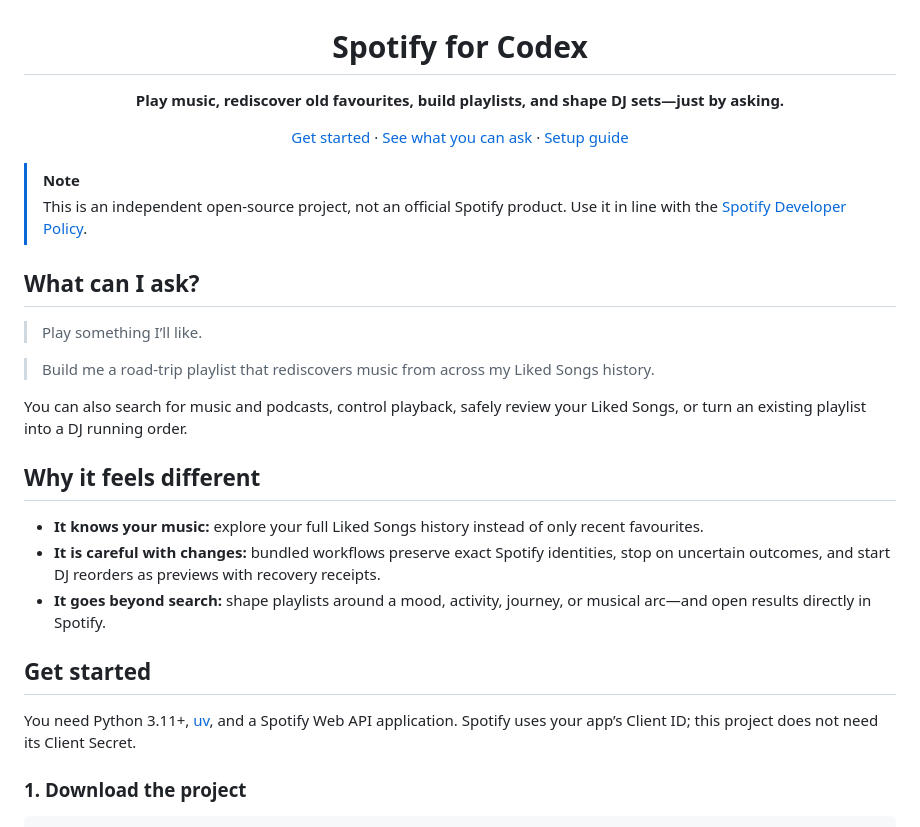
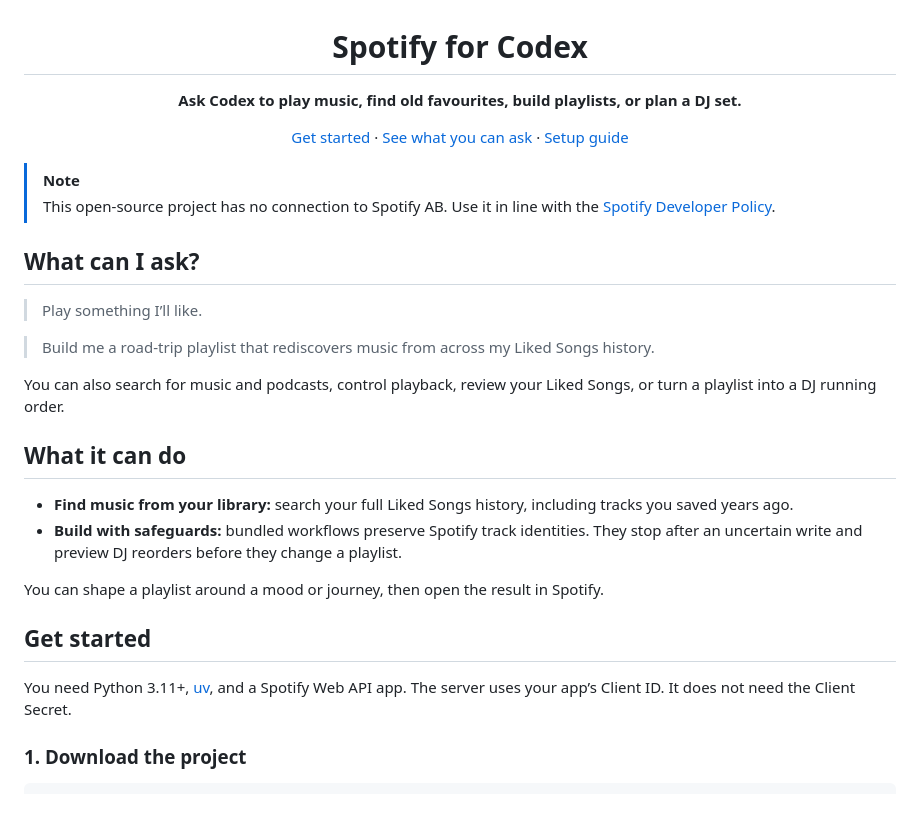
Before and after one commit to martin-gomola/spotify-mcp, a Markdown page: README.md, the part around one of its changes. Rendered like a GitHub page.

```diff
--- a/README.md
+++ b/README.md
@@ -2,15 +2,15 @@
 
 # Spotify for Codex
 
-**Play music, rediscover old favourites, build playlists, and shape DJ sets—just by asking.**
+**Ask Codex to play music, find old favourites, build playlists, or plan a DJ set.**
 
 [Get started](#get-started) · [See what you can ask](#what-can-i-ask) · [Setup guide](docs/setup.md)
 
 </div>
 
 > [!NOTE]
-> This is an independent open-source project, not an official Spotify product. Use it in line with
-> the [Spotify Developer Policy](https://developer.spotify.com/policy).
+> This open-source project has no connection to Spotify AB. Use it in line with the
+> [Spotify Developer Policy](https://developer.spotify.com/policy).
 
 ## What can I ask?
 
@@ -18,21 +18,22 @@
 
 > Build me a road-trip playlist that rediscovers music from across my Liked Songs history.
 
-You can also search for music and podcasts, control playback, safely review your Liked Songs, or
-turn an existing playlist into a DJ running order.
+You can also search for music and podcasts, control playback, review your Liked Songs, or turn a
+playlist into a DJ running order.
 
-## Why it feels different
+## What it can do
 
-- **It knows your music:** explore your full Liked Songs history instead of only recent favourites.
-- **It is careful with changes:** bundled workflows preserve exact Spotify identities, stop on
-  uncertain outcomes, and start DJ reorders as previews with recovery receipts.
-- **It goes beyond search:** shape playlists around a mood, activity, journey, or musical arc—and
-  open results directly in Spotify.
+- **Find music from your library:** search your full Liked Songs history, including tracks you saved
+  years ago.
+- **Build with safeguards:** bundled workflows preserve Spotify track identities. They stop after
+  an uncertain write and preview DJ reorders before they change a playlist.
+
+You can shape a playlist around a mood or journey, then open the result in Spotify.
 
 ## Get started
 
-You need Python 3.11+, [uv](https://docs.astral.sh/uv/), and a Spotify Web API application. Spotify
-uses your app’s Client ID; this project does not need its Client Secret.
+You need Python 3.11+, [uv](https://docs.astral.sh/uv/), and a Spotify Web API app. The server uses
+your app’s Client ID. It does not need the Client Secret.
 
 ### 1. Download the project
 
```
Also changed, not shown: other parts of README.md (+16 -18 lines).
